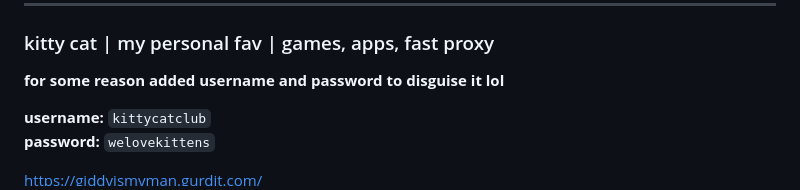
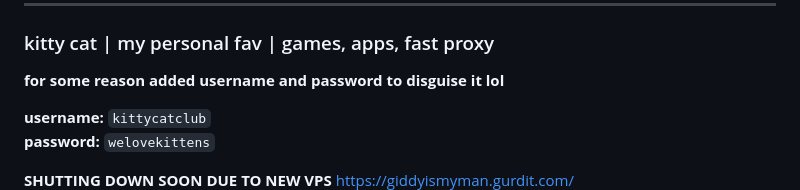
Before and after one commit to storm-tv/stormhub, a Markdown page: proxies.md, the part around the change. Drawn GitHub-style.

```diff
--- a/proxies.md
+++ b/proxies.md
@@ -48,9 +48,12 @@
 
 **for some reason added username and password to disguise it lol**
 
+
+
 **username:** `kittycatclub` <br>
 **password:** `welovekittens` <br>
 
+**SHUTTING DOWN SOON DUE TO NEW VPS**
 https://giddyismyman.gurdit.com/ <br>
 https://imakittykittycat.gurdit.com/  <br>
 https://thejpstoreiscool.gurdit.com/  <br>
```
